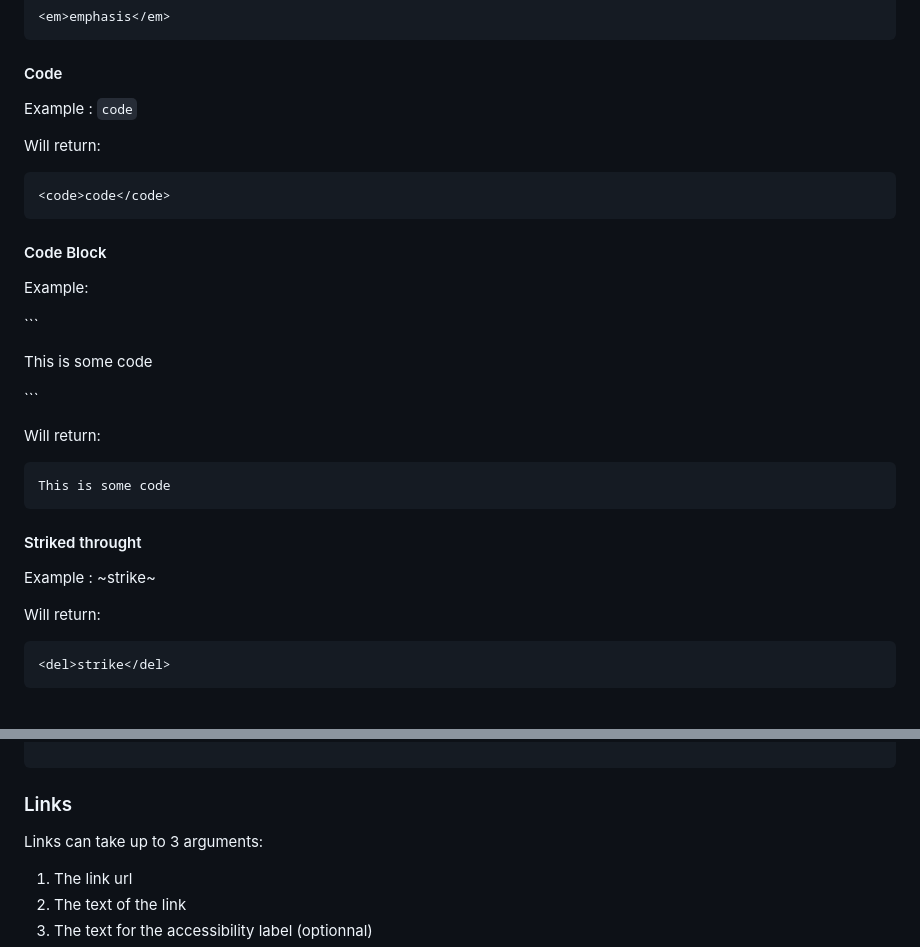
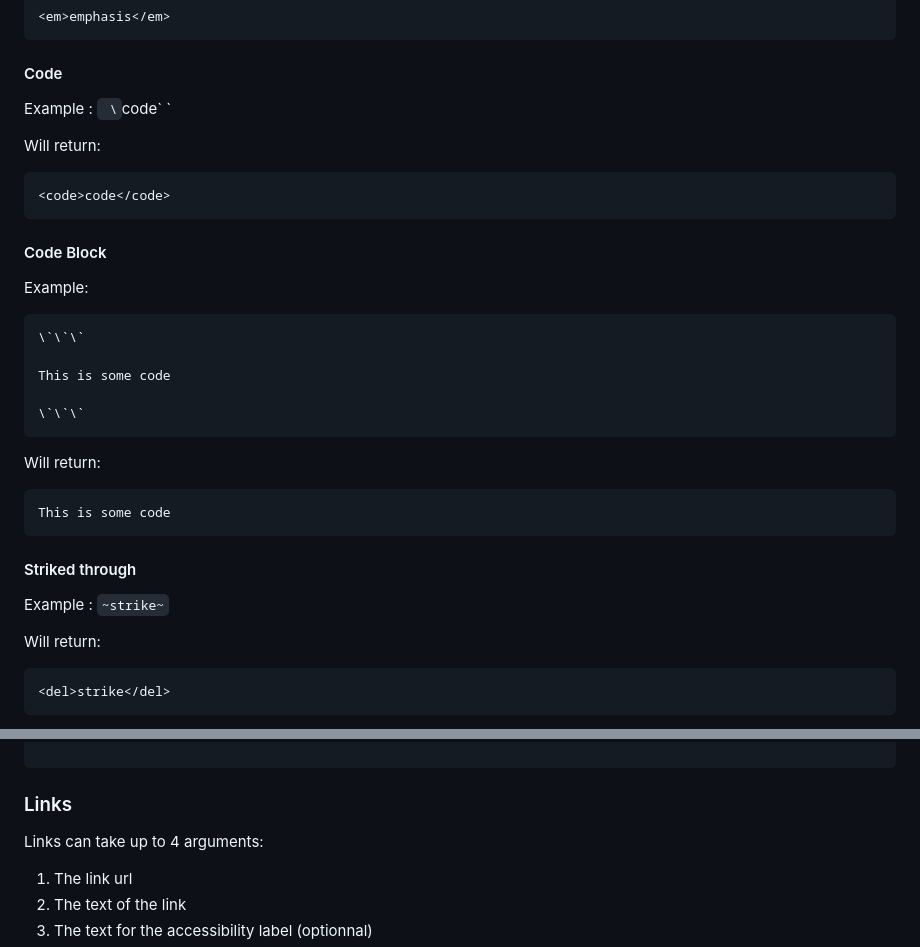
Before and after one commit to Thomasorus/Kaku, a Markdown page: README.md, 2 parts joined by grey strips. Rendered like a GitHub page.

Commit message:
Fixed some typos in the README.md file
+ Fixes codeblocks formatting for the code, codeblock, and strikethrough sections
+ Fixes typo where the links section falsely stated that links only take 3 arguements while the examples listed 4
+ Fixes minor spelling errors

````diff
--- a/README.md
+++ b/README.md
@@ -65,7 +65,7 @@ Will return:
 
 #### Code
 
-Example : `code`
+Example : ` \`code\` `
 
 Will return:
 
@@ -77,11 +77,13 @@ Will return:
 
 Example:
 
+```
 \`\`\`
 
 This is some code
 
 \`\`\`
+```
 
 Will return:
 
@@ -89,9 +91,9 @@ Will return:
 This is some code
 ```
 
-#### Striked throught
+#### Striked through
 
-Example : ~strike~
+Example : `~strike~`
 
 Will return:
 
@@ -124,7 +126,7 @@ Will return:
 
 ### Links
 
-Links can take up to 3 arguments:
+Links can take up to 4 arguments:
 
 1. The link url
 2. The text of the link
````
